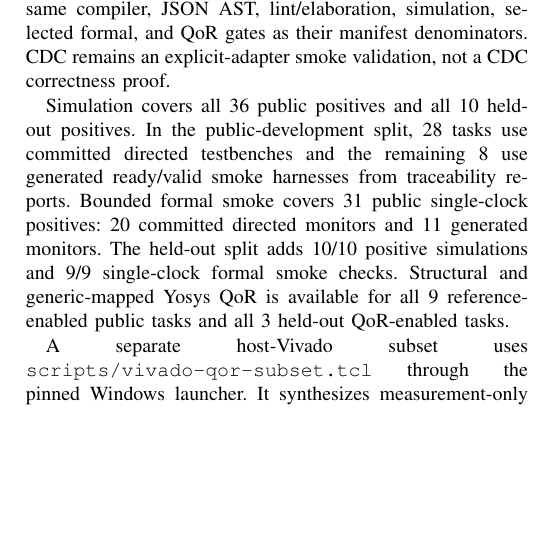
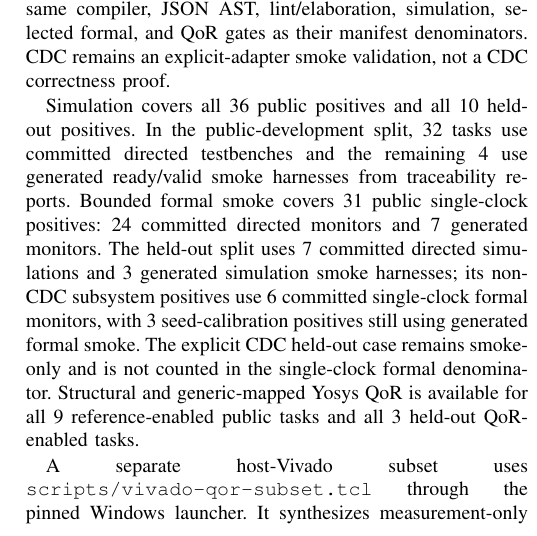
Before and after one commit to NayCheno/mico, a LaTeX paper (paper/main.tex, which reads paper/sections/08_evaluation.tex): part of one column of page 4 of 6, cut so that both start at the same text, the shorter picture padded with empty space. Compiled offline with pdfLaTeX.

Commit message:
paper: refresh directed coverage claims

```diff
--- a/paper/sections/08_evaluation.tex
+++ b/paper/sections/08_evaluation.tex
@@ -30,13 +30,17 @@ manifest denominators. CDC remains an explicit-adapter smoke validation, not a
 CDC correctness proof.
 
 Simulation covers all 36 public positives and all 10 held-out positives. In the
-public-development split, 28 tasks use committed directed testbenches and the
-remaining 8 use generated ready/valid smoke harnesses from traceability
-reports. Bounded formal smoke covers 31 public single-clock positives: 20
-committed directed monitors and 11 generated monitors. The held-out split adds
-10/10 positive simulations and 9/9 single-clock formal smoke checks. Structural
-and generic-mapped Yosys QoR is available for all 9 reference-enabled public
-tasks and all 3 held-out QoR-enabled tasks.
+public-development split, 32 tasks use committed directed testbenches and the
+remaining 4 use generated ready/valid smoke harnesses from traceability
+reports. Bounded formal smoke covers 31 public single-clock positives: 24
+committed directed monitors and 7 generated monitors. The held-out split uses
+7 committed directed simulations and 3 generated simulation smoke harnesses;
+its non-CDC subsystem positives use 6 committed single-clock formal monitors,
+with 3 seed-calibration positives still using generated formal smoke. The
+explicit CDC held-out case remains smoke-only and is not counted in the
+single-clock formal denominator. Structural and generic-mapped Yosys QoR is
+available for all 9 reference-enabled public tasks and all 3 held-out
+QoR-enabled tasks.
 
 A separate host-Vivado subset uses \texttt{scripts/vivado-qor-subset.tcl}
 through the pinned Windows launcher. It synthesizes measurement-only copies of
```
Also changed, not shown: docs/20_paper_dac_ready.md (+3 -3 lines), paper/sections/09_limitations.tex (+1 -1 lines).
